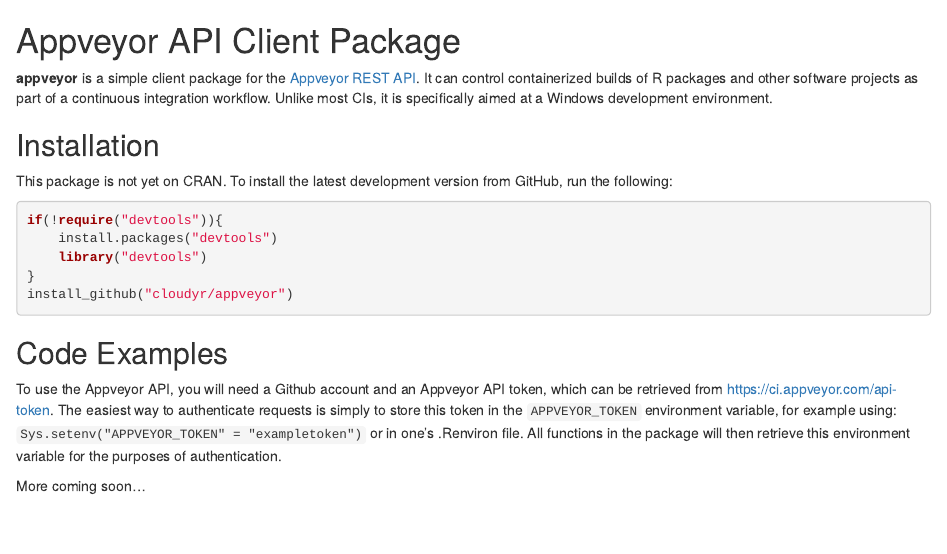
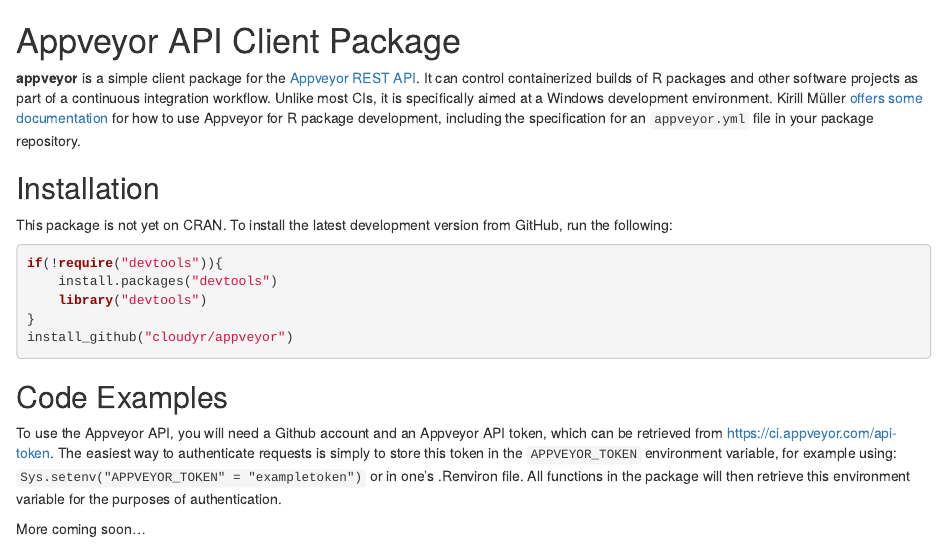
Before and after one commit to cloudyr/appveyor, an R Markdown document (README.Rmd): the page in a window 1100 px wide, from its top. Rendered offline with R 4.5, knitr and Pandoc, with nearby package versions; badge pictures from the web are left out.

Commit message:
update documentation (#2)

```diff
--- a/README.Rmd
+++ b/README.Rmd
@@ -1,6 +1,6 @@
 # Appveyor API Client Package #
 
-**appveyor** is a simple client package for the [Appveyor](https://ci.appveyor.com/) [REST API](http://www.appveyor.com/docs/api). It can control containerized builds of R packages and other software projects as part of a continuous integration workflow. Unlike most CIs, it is specifically aimed at a Windows development environment.
+**appveyor** is a simple client package for the [Appveyor](https://ci.appveyor.com/) [REST API](http://www.appveyor.com/docs/api). It can control containerized builds of R packages and other software projects as part of a continuous integration workflow. Unlike most CIs, it is specifically aimed at a Windows development environment. Kirill Müller [offers some documentation](https://github.com/krlmlr/r-appveyor) for how to use Appveyor for R package development, including the specification for an `appveyor.yml` file in your package repository.
 
 ## Installation ##
 
```
Also changed, not shown: R/endpoints.R (+21 -0 lines), 2 other files.
